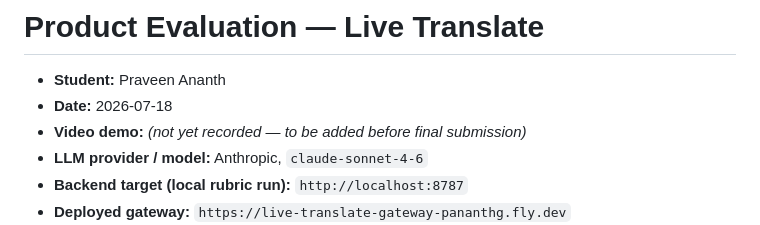
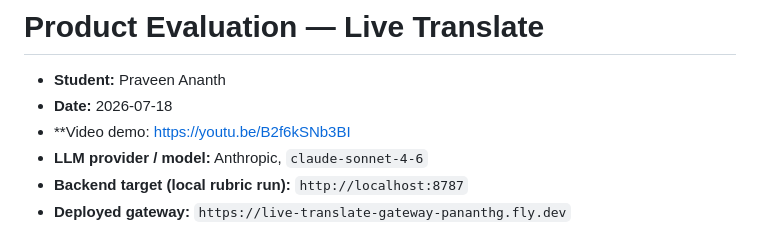
Before and after one commit to PAnanthG/FDE-BootCamp-Assignments, a Markdown page: Assignment_1_Live_Translate/PRODUCT_EVAL.md, the part around the change. Drawn GitHub-style.

Commit message:
Add video demo link to PRODUCT_EVAL.md
Updated video demo link in product evaluation.

```diff
--- a/Assignment_1_Live_Translate/PRODUCT_EVAL.md
+++ b/Assignment_1_Live_Translate/PRODUCT_EVAL.md
@@ -2,7 +2,7 @@
 
 - **Student:** Praveen Ananth
 - **Date:** 2026-07-18
-- **Video demo:** _(not yet recorded — to be added before final submission)_
+- **Video demo: https://youtu.be/B2f6kSNb3BI
 - **LLM provider / model:** Anthropic, `claude-sonnet-4-6`
 - **Backend target (local rubric run):** `http://localhost:8787`
 - **Deployed gateway:** `https://live-translate-gateway-pananthg.fly.dev`
```
